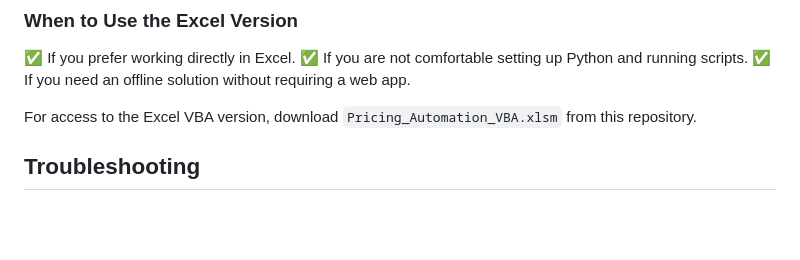
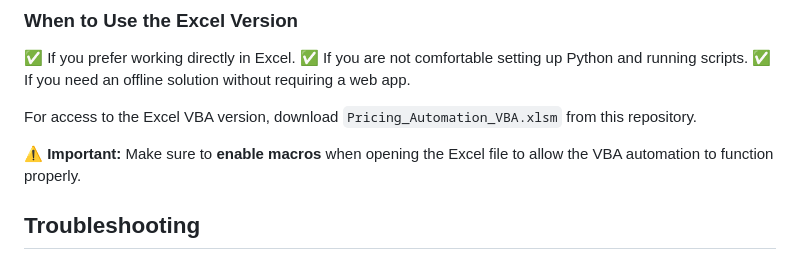
Before and after one commit to SamHerd/automated-pricing-validator, a Markdown page: README.md, the part around the change. Drawn GitHub-style; blank space fills up the shorter version.

```diff
--- a/README.md
+++ b/README.md
@@ -81,6 +81,8 @@ If you prefer not to use the Streamlit app, there is an alternative Excel-based
 
 For access to the Excel VBA version, download `Pricing_Automation_VBA.xlsm` from this repository.
 
+⚠️ **Important:** Make sure to **enable macros** when opening the Excel file to allow the VBA automation to function properly.
+
 ## Troubleshooting
 - **Command not found?** Ensure Python and Streamlit are installed.
 - **App not opening?** Try manually opening the URL provided in the terminal.
```
